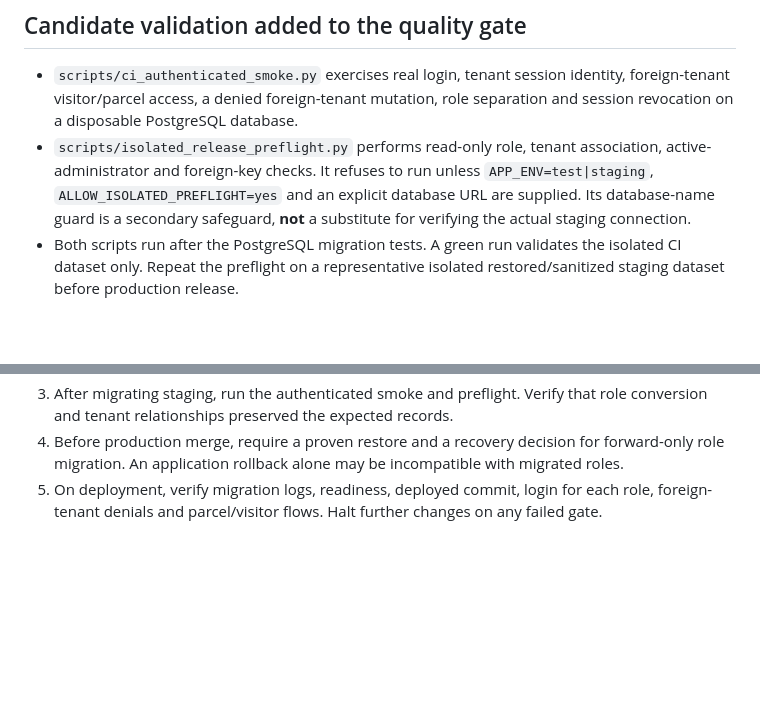
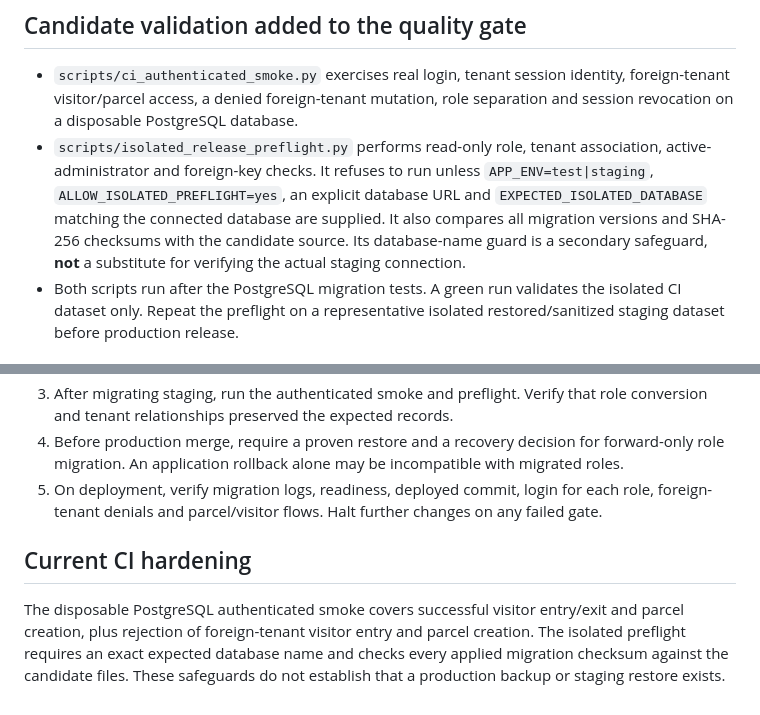
Before and after one commit to DenilsonMiranda2001/sistema-portaria, a Markdown page: docs/RELEASE_GATE_TENANT_RBAC.md, 2 parts joined by grey strips. Rendered like a GitHub page; blank space fills up the shorter version.

Commit message:
Document exact database and migration checksum release gates

```diff
--- a/docs/RELEASE_GATE_TENANT_RBAC.md
+++ b/docs/RELEASE_GATE_TENANT_RBAC.md
@@ -34,7 +34,7 @@ PR #5 remains draft and production remains unchanged until staging and recoverab
 ## Candidate validation added to the quality gate
 
 - `scripts/ci_authenticated_smoke.py` exercises real login, tenant session identity, foreign-tenant visitor/parcel access, a denied foreign-tenant mutation, role separation and session revocation on a disposable PostgreSQL database.
-- `scripts/isolated_release_preflight.py` performs read-only role, tenant association, active-administrator and foreign-key checks. It refuses to run unless `APP_ENV=test|staging`, `ALLOW_ISOLATED_PREFLIGHT=yes` and an explicit database URL are supplied. Its database-name guard is a secondary safeguard, **not** a substitute for verifying the actual staging connection.
+- `scripts/isolated_release_preflight.py` performs read-only role, tenant association, active-administrator and foreign-key checks. It refuses to run unless `APP_ENV=test|staging`, `ALLOW_ISOLATED_PREFLIGHT=yes`, an explicit database URL and `EXPECTED_ISOLATED_DATABASE` matching the connected database are supplied. It also compares all migration versions and SHA-256 checksums with the candidate source. Its database-name guard is a secondary safeguard, **not** a substitute for verifying the actual staging connection.
 - Both scripts run after the PostgreSQL migration tests. A green run validates the isolated CI dataset only. Repeat the preflight on a representative isolated restored/sanitized staging dataset before production release.
 
 ## Deployment preparation (not execution)
@@ -44,3 +44,7 @@ PR #5 remains draft and production remains unchanged until staging and recoverab
 3. After migrating staging, run the authenticated smoke and preflight. Verify that role conversion and tenant relationships preserved the expected records.
 4. Before production merge, require a proven restore and a recovery decision for forward-only role migration. An application rollback alone may be incompatible with migrated roles.
 5. On deployment, verify migration logs, readiness, deployed commit, login for each role, foreign-tenant denials and parcel/visitor flows. Halt further changes on any failed gate.
+
+## Current CI hardening
+
+The disposable PostgreSQL authenticated smoke covers successful visitor entry/exit and parcel creation, plus rejection of foreign-tenant visitor entry and parcel creation. The isolated preflight requires an exact expected database name and checks every applied migration checksum against the candidate files. These safeguards do not establish that a production backup or staging restore exists.
```
